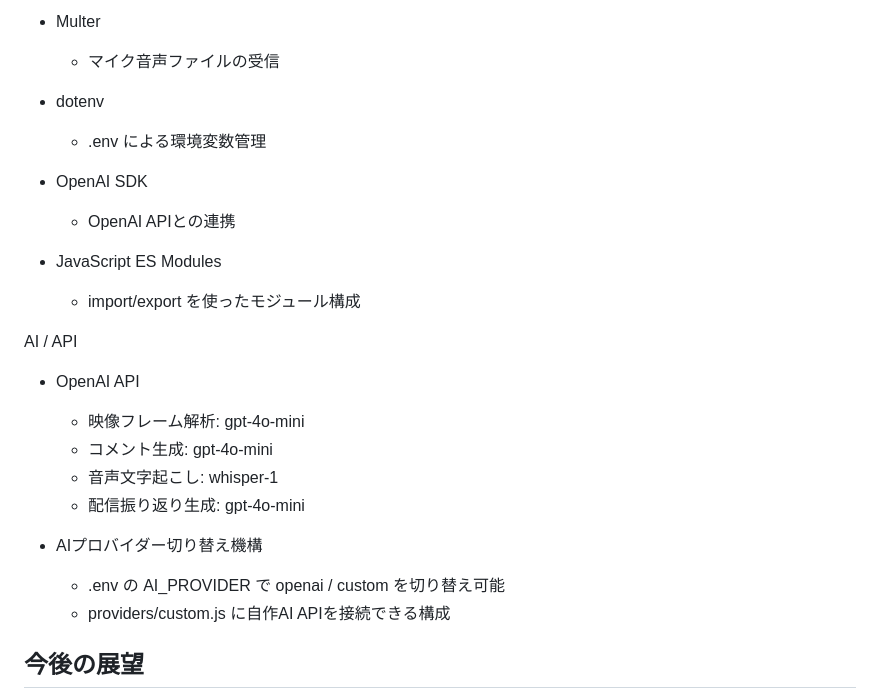
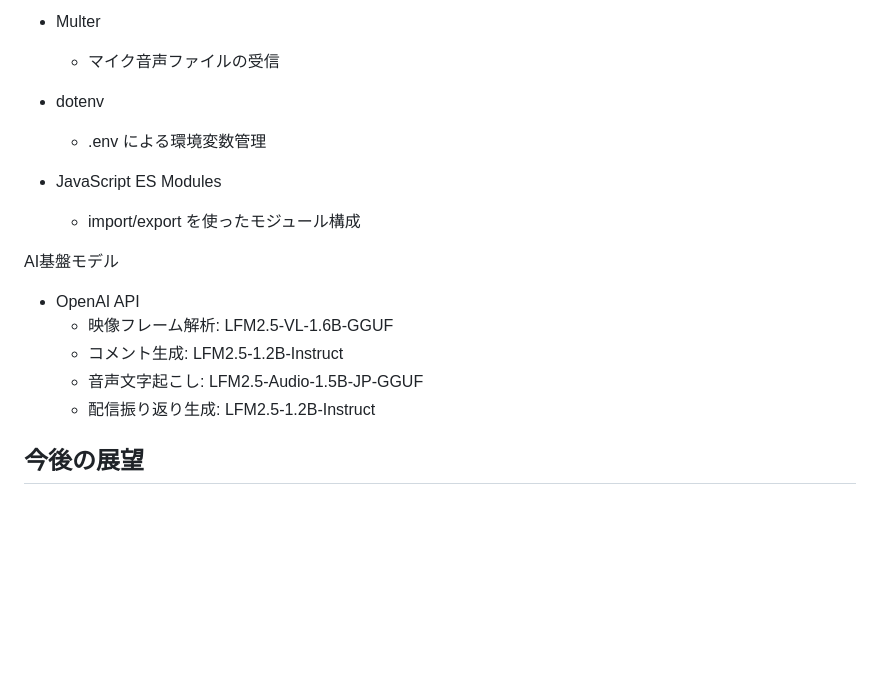
Before and after one commit to Hackit-2026/Team18, a Markdown page: README.md, the part around the change. Drawn GitHub-style; blank space fills up the shorter version.

Commit message:
README 修正
Updated AI model references and removed outdated sections.

```diff
--- a/README.md
+++ b/README.md
@@ -176,23 +176,16 @@ flowchart LR
   - dotenv
       - .env による環境変数管理
 
-  - OpenAI SDK
-      - OpenAI APIとの連携
-
   - JavaScript ES Modules
       - import/export を使ったモジュール構成
 
-  AI / API
+  AI基盤モデル
 
   - OpenAI API
-      - 映像フレーム解析: gpt-4o-mini
-      - コメント生成: gpt-4o-mini
-      - 音声文字起こし: whisper-1
-      - 配信振り返り生成: gpt-4o-mini
-
-  - AIプロバイダー切り替え機構
-      - .env の AI_PROVIDER で openai / custom を切り替え可能
-      - providers/custom.js に自作AI APIを接続できる構成
+      - 映像フレーム解析: LFM2.5-VL-1.6B-GGUF
+      - コメント生成: LFM2.5-1.2B-Instruct
+      - 音声文字起こし: LFM2.5-Audio-1.5B-JP-GGUF
+      - 配信振り返り生成: LFM2.5-1.2B-Instruct
 
 ## 今後の展望
 
```
